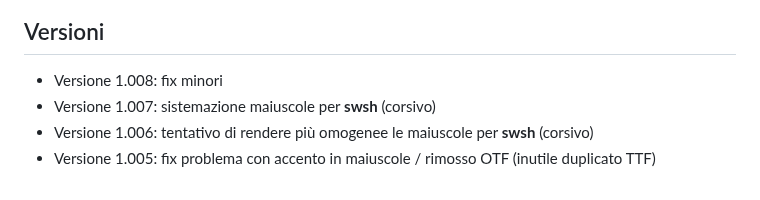
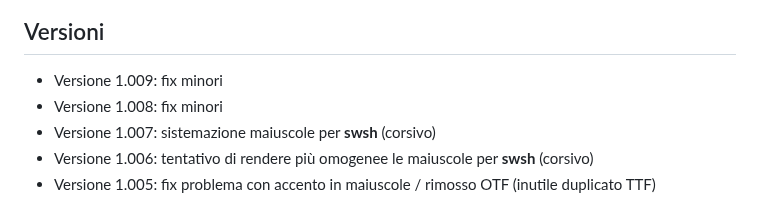
Before and after one commit to m-casanova/Garamontio, a Markdown page: README.md, the part around the change. Drawn GitHub-style.

Commit message:
Version 1.009

```diff
--- a/README.md
+++ b/README.md
@@ -73,6 +73,7 @@ Le caratteristiche opentype sono facilmente attivabili in LibreOffice ([it](http
 
 
 ## Versioni
+- Versione 1.009: fix minori
 - Versione 1.008: fix minori
 - Versione 1.007: sistemazione maiuscole per __swsh__ (corsivo)
 - Versione 1.006: tentativo di rendere più omogenee le maiuscole per __swsh__ (corsivo)
```
